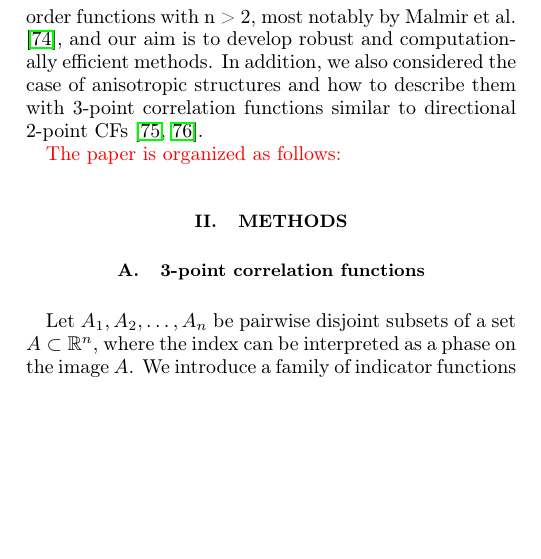
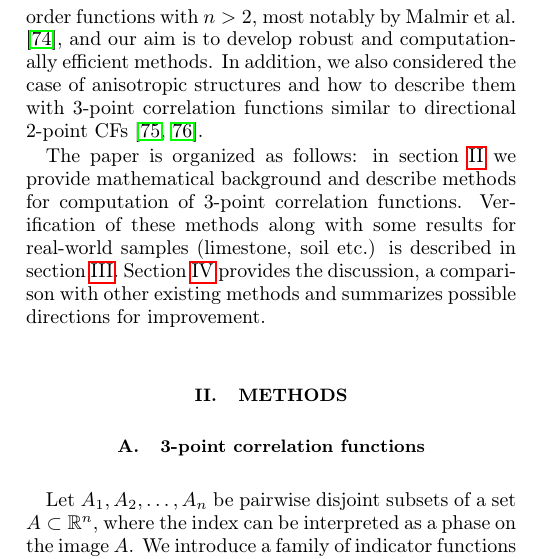
Before and after one commit to fatimp/three-point-paper, a LaTeX paper (paper.tex): part of one column of page 2 of 12, cut so that both start at the same text, the shorter picture padded with empty space. Compiled offline with pdfLaTeX.

Commit message:
Paper organization

```diff
--- a/paper.tex
+++ b/paper.tex
@@ -170,20 +170,26 @@ signatures in the distribution of matter and energy, which are not captured in
 2-point counterparts
 \cite{TakadaJain,hopkins2013stars,gorbunova2016precessing,yoo2022non}.
 
-
 In this contribution we continue our initiative to develop a simple, efficient
 and open-source solution to compute all classical correlation functions on CPU
 and GPU architectures -- \code{CorrelationFunctions.jl} \cite{CFsjlpaper}. Here
-we build upon previous results in computations of higher order functions with n
-> 2, most notably by Malmir et al. \cite{malmir2018}, and our aim is to develop
-robust and computationally efficient methods. In addition, we also considered
-the case of anisotropic structures and how to describe them with 3-point
-correlation functions similar to directional 2-point CFs \cite
-{10.1063/1.4867611,EPL1}.
+we build upon previous results in computations of higher order functions with
+$n > 2$, most notably by Malmir et al. \cite{malmir2018}, and our aim is to
+develop robust and computationally efficient methods. In addition, we also
+considered the case of anisotropic structures and how to describe them with
+3-point correlation functions similar to directional 2-point CFs
+\cite{10.1063/1.4867611,EPL1}.
 
-\highlight{The paper is organized as follows:}
+The paper is organized as follows: in \cref{sec:methods} we provide
+mathematical background and describe methods for computation of 3-point
+correlation functions. Verification of these methods along with some results for
+real-world samples (limestone, soil etc.) is described in
+\cref{sec:results}. Section \ref{sec:discussion} provides the discussion, a
+comparison with other existing methods and summarizes possible directions for
+improvement.
 
 \section{Methods}
+\label{sec:methods}
 \subsection{3-point correlation functions}
 Let $A_1, A_2, \dots, A_n$ be pairwise disjoint subsets of a set
 $A \subset \mathbb{R}^n$, where the index can be interpreted as a phase on the
```
Also changed, not shown: paper.tex (2 more changed lines).
